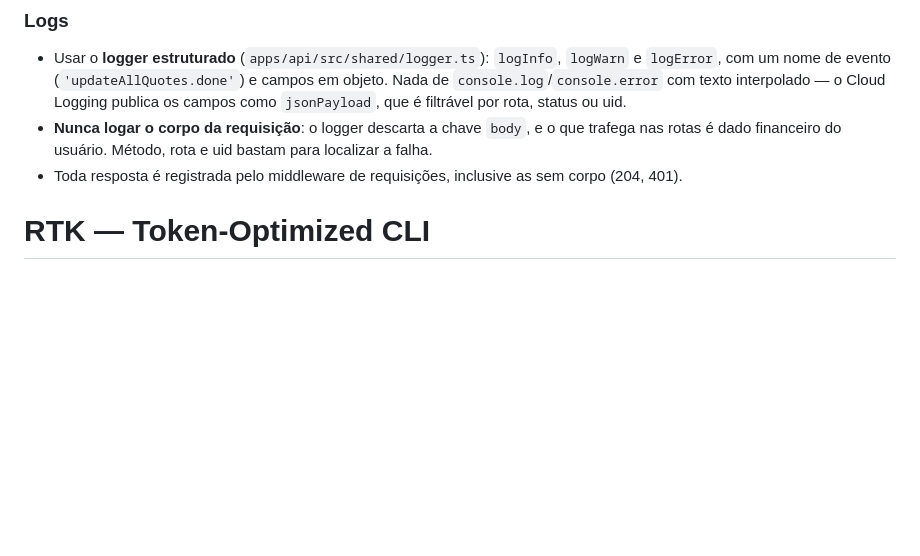
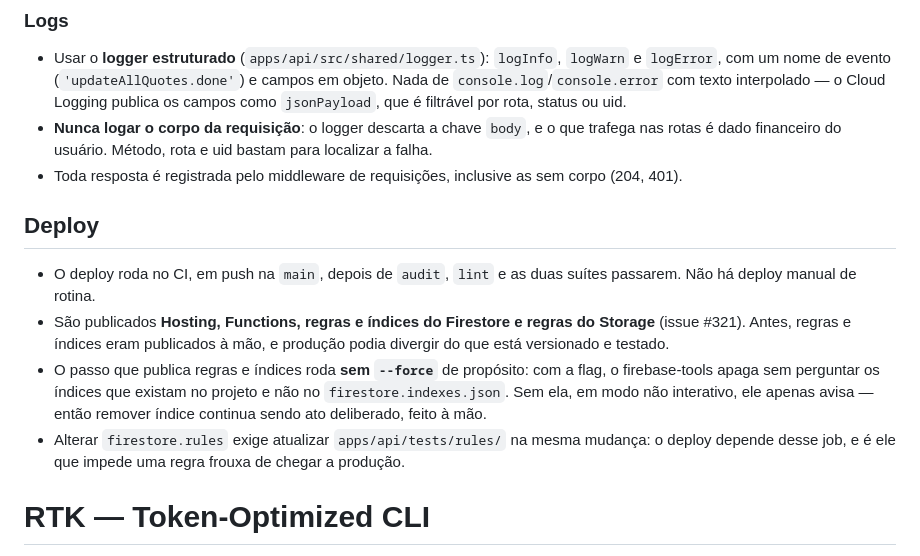
Before and after one commit to javi-technology/dindin, a Markdown page: .github/copilot-instructions.md, the part around the change. GitHub-like rendering; blank space fills up the shorter version.

Commit message:
docs(#321): propaga a seção de deploy para Gemini e Copilot
Co-Authored-By: Claude Opus 5 <noreply@anthropic.com>

```diff
--- a/.github/copilot-instructions.md
+++ b/.github/copilot-instructions.md
@@ -300,6 +300,22 @@ Monorepo estruturado da seguinte forma:
 - Toda resposta é registrada pelo middleware de requisições, inclusive as sem
   corpo (204, 401).
 
+## Deploy
+
+- O deploy roda no CI, em push na `main`, depois de `audit`, `lint` e as duas
+  suítes passarem. Não há deploy manual de rotina.
+- São publicados **Hosting, Functions, regras e índices do Firestore e regras
+  do Storage** (issue #321). Antes, regras e índices eram publicados à mão, e
+  produção podia divergir do que está versionado e testado.
+- O passo que publica regras e índices roda **sem `--force`** de propósito: com
+  a flag, o firebase-tools apaga sem perguntar os índices que existam no
+  projeto e não no `firestore.indexes.json`. Sem ela, em modo não interativo,
+  ele apenas avisa — então remover índice continua sendo ato deliberado, feito
+  à mão.
+- Alterar `firestore.rules` exige atualizar `apps/api/tests/rules/` na mesma
+  mudança: o deploy depende desse job, e é ele que impede uma regra frouxa de
+  chegar a produção.
+
 <!-- rtk-instructions v2 -->
 
 # RTK — Token-Optimized CLI
```
Also changed, not shown: GEMINI.md (+16 -0 lines).
